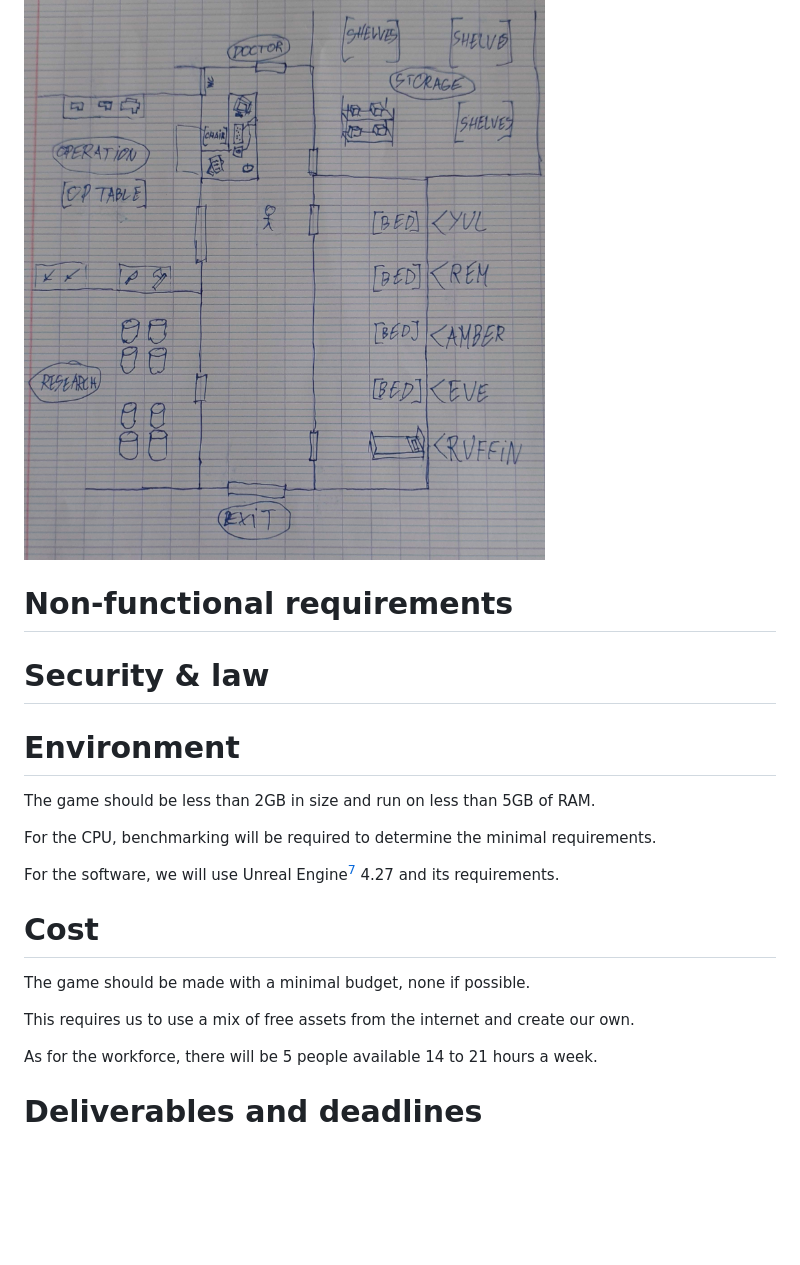
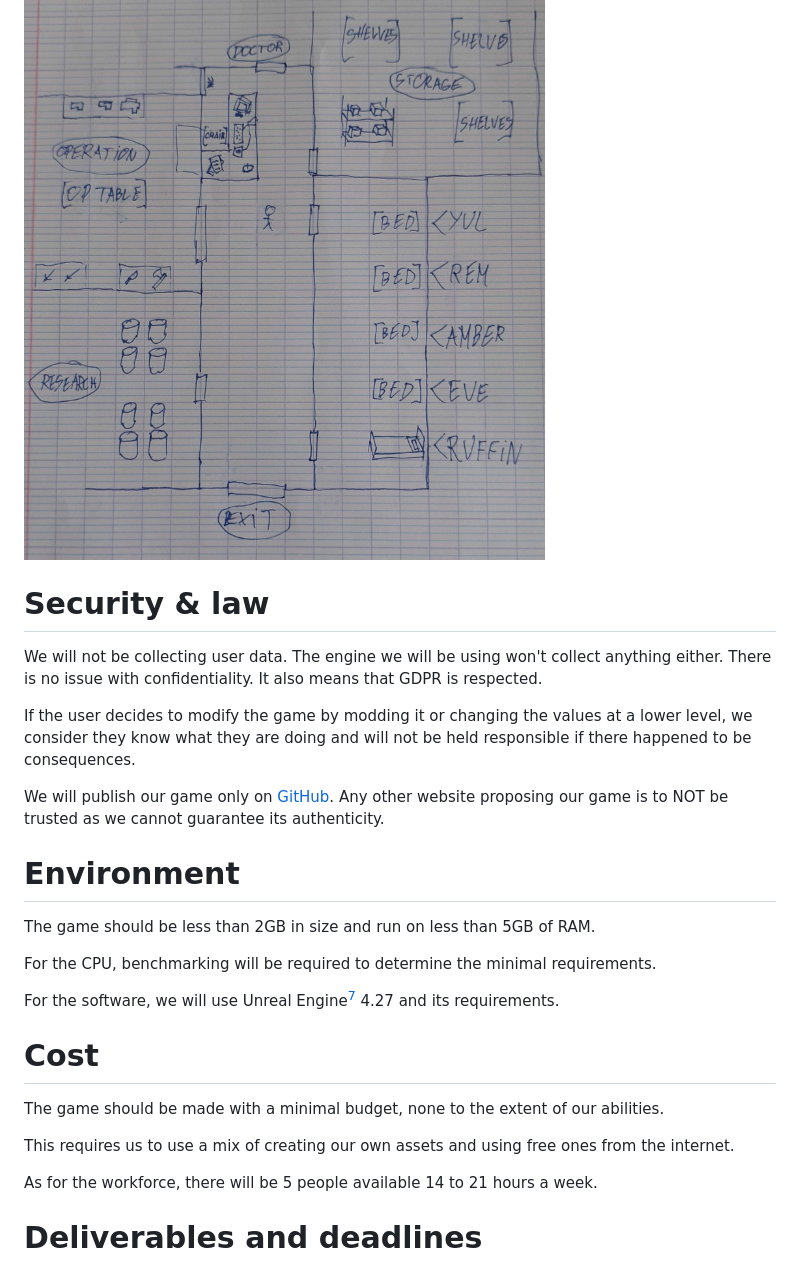
Before and after one commit to algosup/2022-2023-project-4-game-design-Team-8, a Markdown page: documents/Functional Specifications.md, the part around the change printed below. Rendered like a GitHub page; blank space fills up the shorter version.

```diff
--- a/documents/Functional Specifications.md
+++ b/documents/Functional Specifications.md
@@ -191,15 +203,13 @@ There are also multiple aspects other than the experience that can be taken into
 
 
 
-# Non-functional requirements
-
-<!-- TODO -->
-
-
-
 # Security & law
 
-<!-- TODO -->
+We will not be collecting user data. The engine we will be using won't collect anything either. There is no issue with confidentiality. It also means that GDPR is respected.
+
+If the user decides to modify the game by modding it or changing the values at a lower level, we consider they know what they are doing and will not be held responsible if there happened to be consequences.
+
+We will publish our game only on [GitHub](https://github.com/algosup/2022-2023-project-4-game-design-Team-8). Any other website proposing our game is to NOT be trusted as we cannot guarantee its authenticity.
 
 
 
@@ -215,9 +225,9 @@ For the software, we will use Unreal Engine[^7] 4.27 and its requirements.
 
 # Cost
 
-The game should be made with a minimal budget, none if possible.
+The game should be made with a minimal budget, none to the extent of our abilities.
 
-This requires us to use a mix of free assets from the internet and create our own.
+This requires us to use a mix of creating our own assets and using free ones from the internet.
 
 As for the workforce, there will be 5 people available 14 to 21 hours a week.
 
```
Also changed, not shown: other parts of documents/Functional Specifications.md (+37 -25 lines), documents/images/room.png.
